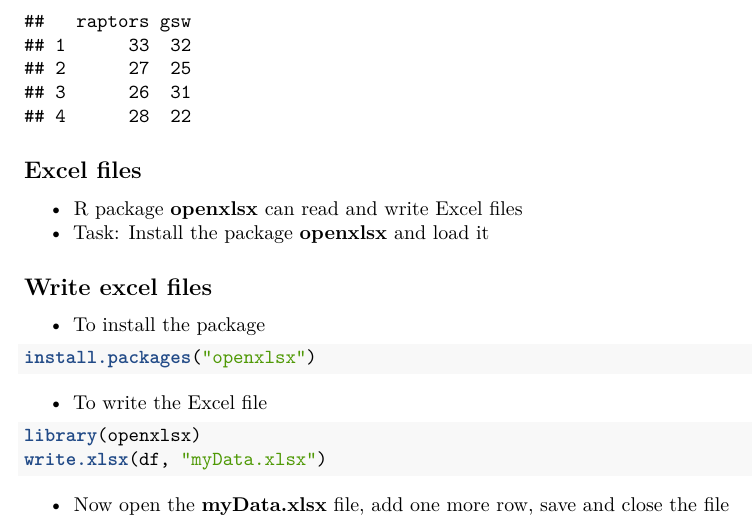
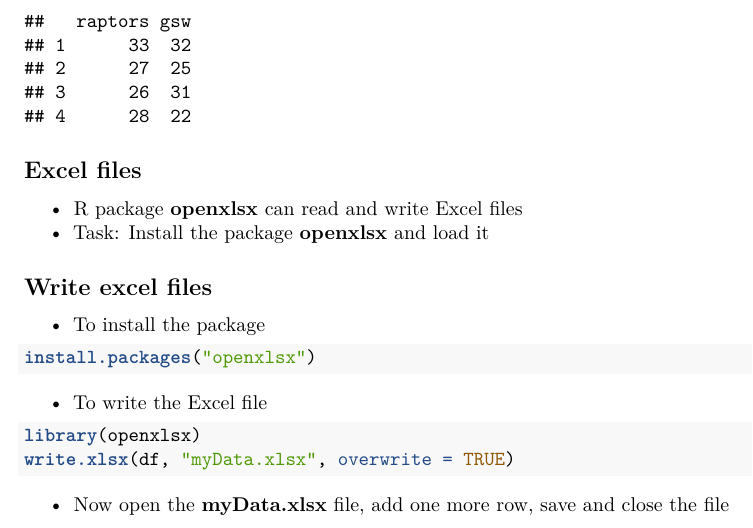
Before and after one commit to merlab/R-course, an R Markdown document (material4students.Rmd): part of page 42 of 47 before the commit and part of page 42 of 48 after it, cut so that both start at the same text. Rendered offline with R 4.5, knitr and Pandoc, then LaTeX, with nearby package versions; both versions are drawn in the output format of the newer one.

````diff
--- a/material4students.Rmd
+++ b/material4students.Rmd
@@ -1,6 +1,7 @@
 ---
 title: "R Notebook"
 output:
+  pdf_document: default
   html_document:
     df_print: paged
 ---
@@ -1154,7 +1155,7 @@
 - To write the Excel file
 ```{r, eval=TRUE}
 library(openxlsx)
-write.xlsx(df, "myData.xlsx")
+write.xlsx(df, "myData.xlsx", overwrite = TRUE)
 ```
 - Now open the **myData.xlsx** file, add one more row, save and close the file
 
````
Also changed, not shown: README.md (added), material4students.pdf (added), myData.xlsx, 1 other file.
